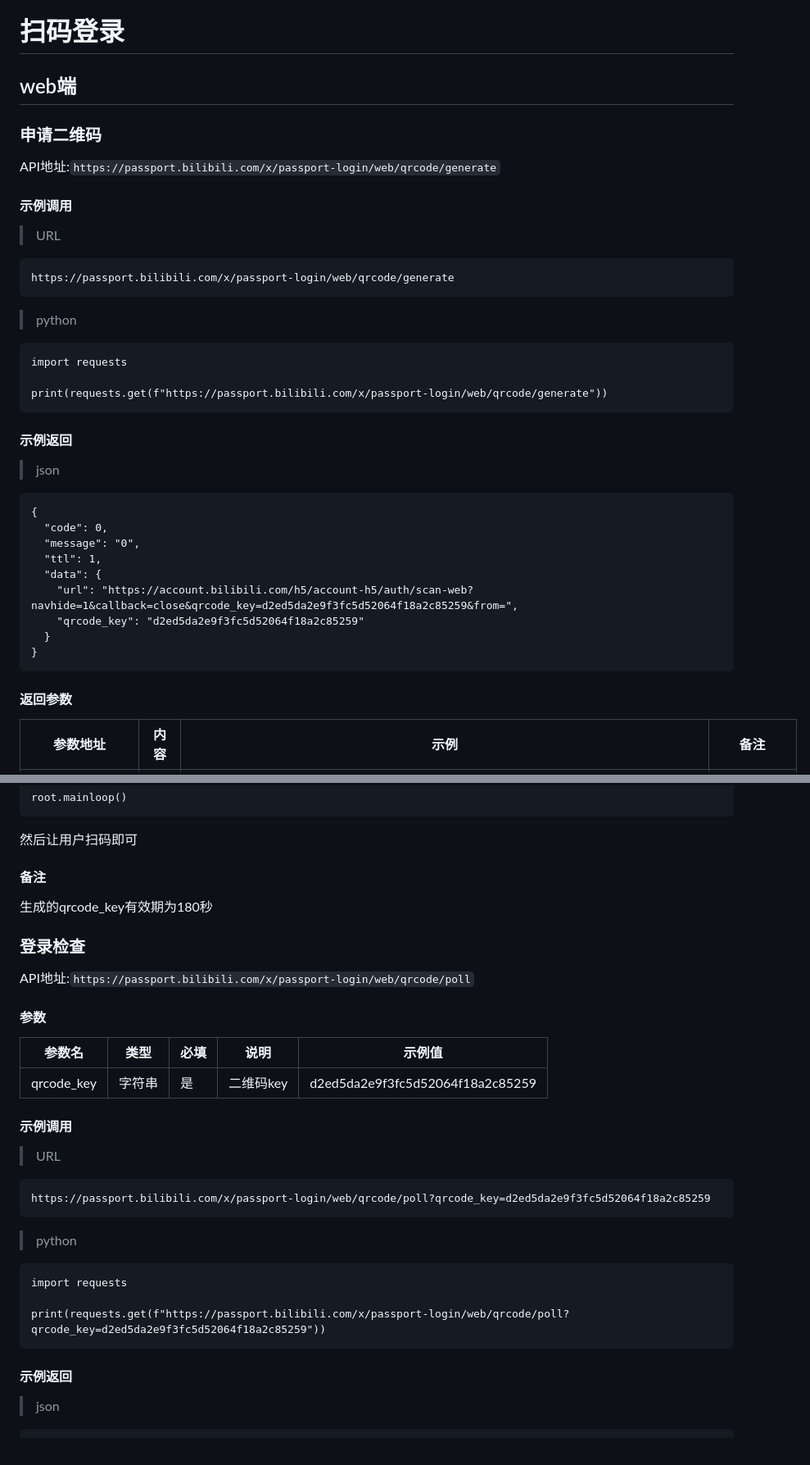
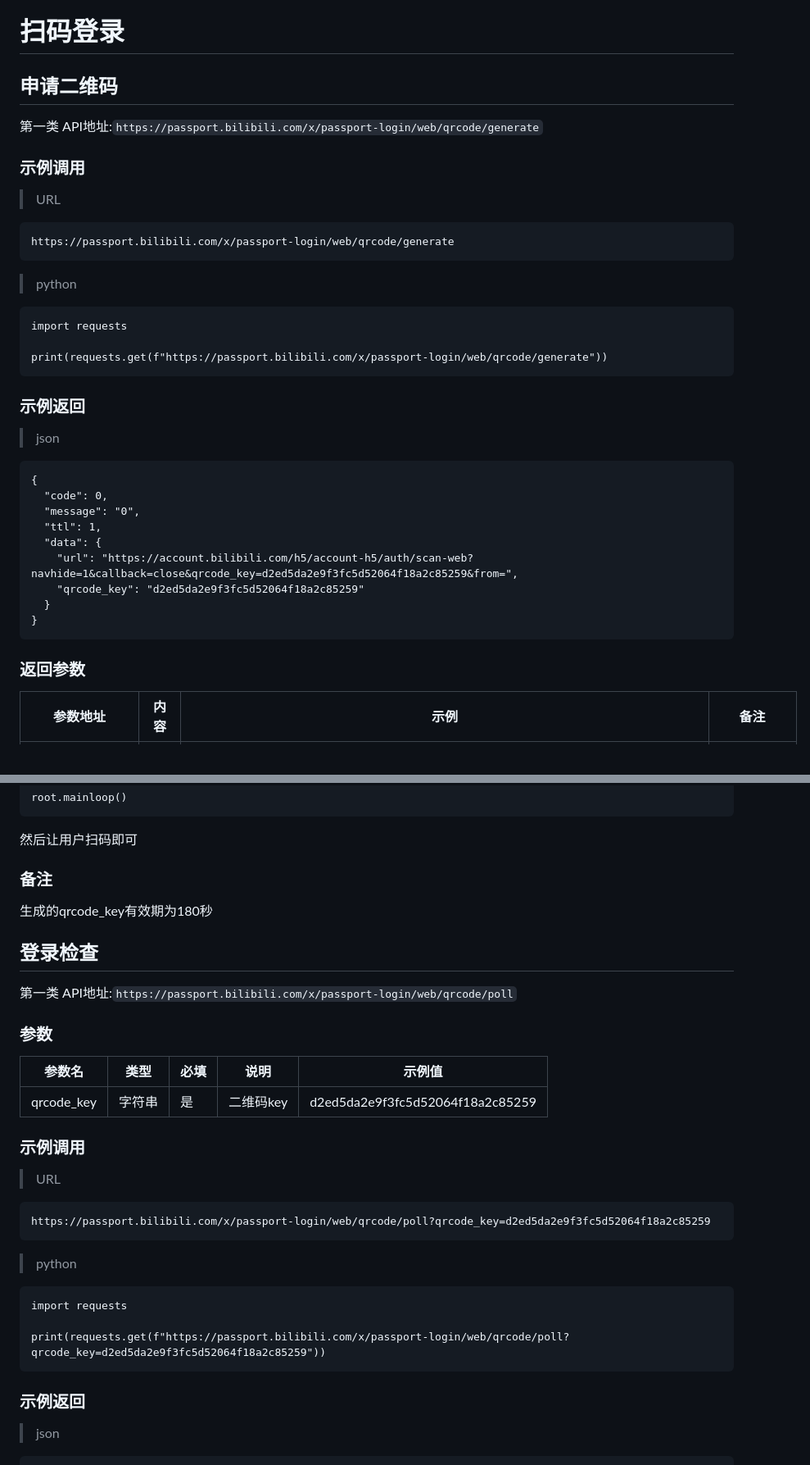
Before and after one commit to qiufengcute/unofficial-bilibili-apis-docs, a Markdown page: docs/markdown/login.md, 2 parts joined by grey strips. Shown at 82% size. Drawn GitHub-style.

````diff
--- a/docs/markdown/login.md
+++ b/docs/markdown/login.md
@@ -1,9 +1,9 @@
 # 扫码登录
-## web端
-### 申请二维码
+## 申请二维码
+第一类
 API地址:`https://passport.bilibili.com/x/passport-login/web/qrcode/generate`
 
-#### 示例调用
+### 示例调用
 >URL
 
 
@@ -19,7 +19,7 @@ import requests
 print(requests.get(f"https://passport.bilibili.com/x/passport-login/web/qrcode/generate"))
 ```
 
-#### 示例返回
+### 示例返回
 >json
 
 
@@ -35,7 +35,7 @@ print(requests.get(f"https://passport.bilibili.com/x/passport-login/web/qrcode/g
 }
 ```
 
-#### 返回参数
+### 返回参数
 | 参数地址  |  内容 |  示例 |  备注 |
 | ------------ | ---------------- | ------------ | ------------ |
 | .code  | 返回代码  | 0  |  0为正常(200) |
@@ -87,17 +87,18 @@ label.pack()
 root.mainloop()
 ```
 然后让用户扫码即可
-#### 备注
+### 备注
 生成的qrcode_key有效期为180秒
 
-### 登录检查
+## 登录检查
+第一类
 API地址:`https://passport.bilibili.com/x/passport-login/web/qrcode/poll`
-#### 参数
+### 参数
 | 参数名 | 类型   | 必填 | 说明               | 示例值           |
 |--------|--------|------|--------------------|------------------|
 | qrcode_key    | 字符串 | 是   | 二维码key     | d2ed5da2e9f3fc5d52064f18a2c85259 |
 
-#### 示例调用
+### 示例调用
 >URL
 
 
@@ -113,7 +114,7 @@ import requests
 print(requests.get(f"https://passport.bilibili.com/x/passport-login/web/qrcode/poll?qrcode_key=d2ed5da2e9f3fc5d52064f18a2c85259"))
 ```
 
-#### 示例返回
+### 示例返回
 >json
 
 
````
Also changed, not shown: other parts of docs/markdown/login.md (+5 -5 lines).
